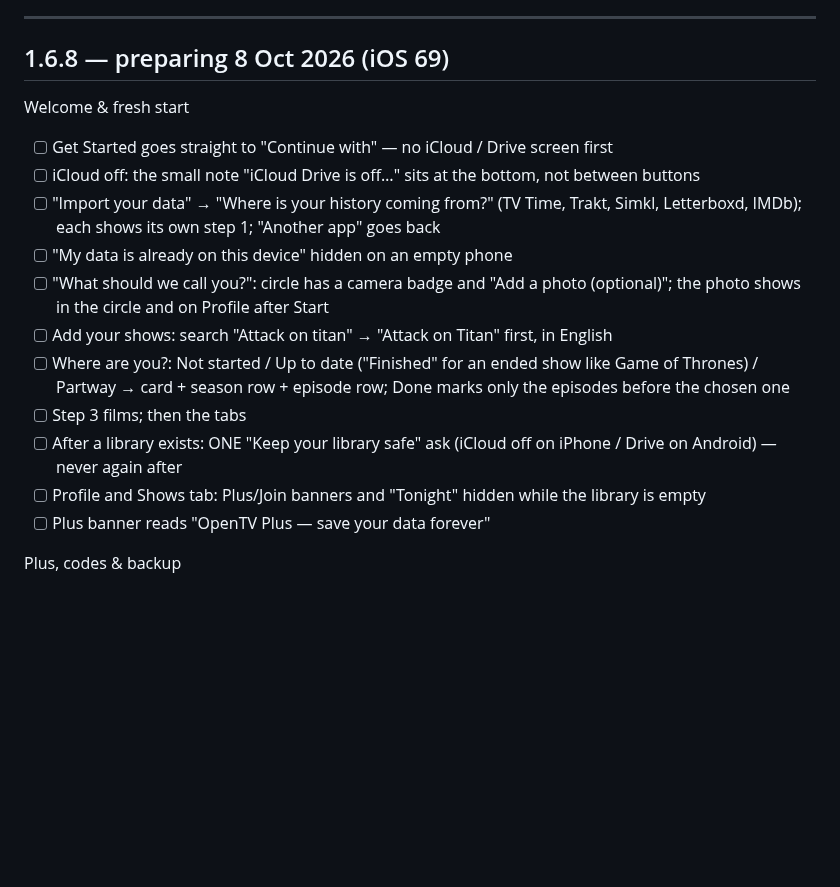
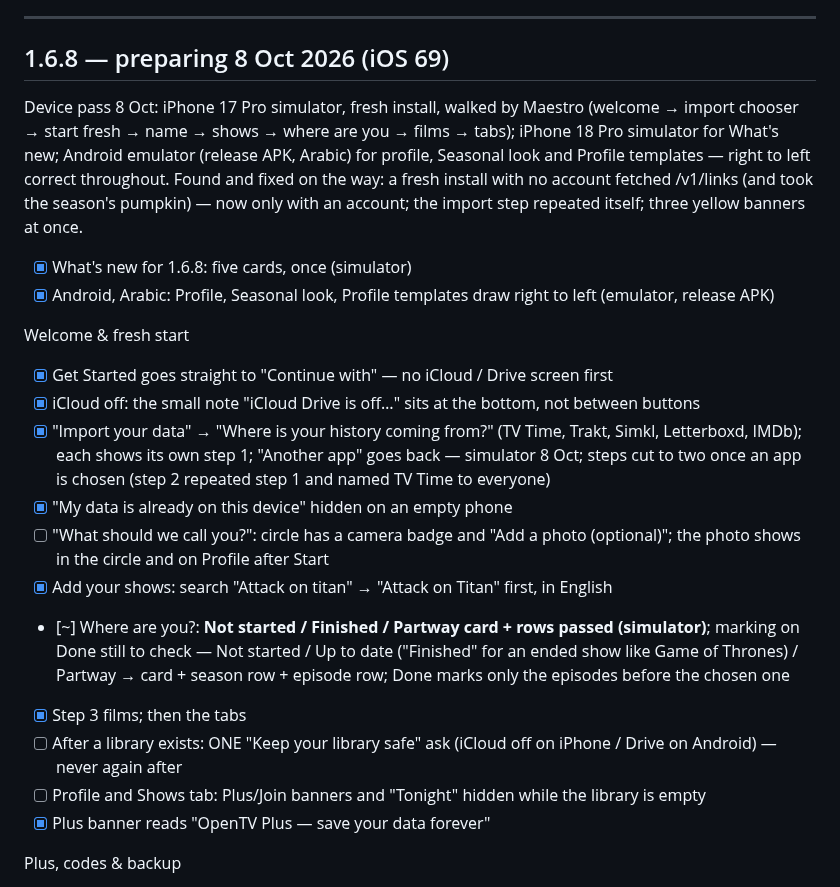
Before and after one commit to mahmoodbashar08/opentv-app, a Markdown page: RELEASE-TESTS.md, the part around the change. Drawn GitHub-style; blank space fills up the shorter version.

Commit message:
Release tests: 8 Oct device pass
Co-Authored-By: Claude Opus 5.5 <noreply@anthropic.com>

```diff
--- a/RELEASE-TESTS.md
+++ b/RELEASE-TESTS.md
@@ -14,18 +14,28 @@ failure written next to it, not in a commit message.
 
 ## 1.6.8 — preparing 8 Oct 2026 (iOS 69)
 
+Device pass 8 Oct: iPhone 17 Pro simulator, fresh install, walked by Maestro
+(welcome → import chooser → start fresh → name → shows → where are you →
+films → tabs); iPhone 18 Pro simulator for What's new; Android emulator
+(release APK, Arabic) for profile, Seasonal look and Profile templates —
+right to left correct throughout. Found and fixed on the way: a fresh install
+with no account fetched /v1/links (and took the season's pumpkin) — now only
+with an account; the import step repeated itself; three yellow banners at once.
+- [x] What's new for 1.6.8: five cards, once (simulator)
+- [x] Android, Arabic: Profile, Seasonal look, Profile templates draw right to left (emulator, release APK)
+
 Welcome & fresh start
-- [ ] Get Started goes straight to "Continue with" — no iCloud / Drive screen first
-- [ ] iCloud off: the small note "iCloud Drive is off…" sits at the bottom, not between buttons
-- [ ] "Import your data" → "Where is your history coming from?" (TV Time, Trakt, Simkl, Letterboxd, IMDb); each shows its own step 1; "Another app" goes back
-- [ ] "My data is already on this device" hidden on an empty phone
+- [x] Get Started goes straight to "Continue with" — no iCloud / Drive screen first
+- [x] iCloud off: the small note "iCloud Drive is off…" sits at the bottom, not between buttons
+- [x] "Import your data" → "Where is your history coming from?" (TV Time, Trakt, Simkl, Letterboxd, IMDb); each shows its own step 1; "Another app" goes back — simulator 8 Oct; steps cut to two once an app is chosen (step 2 repeated step 1 and named TV Time to everyone)
+- [x] "My data is already on this device" hidden on an empty phone
 - [ ] "What should we call you?": circle has a camera badge and "Add a photo (optional)"; the photo shows in the circle and on Profile after Start
-- [ ] Add your shows: search "Attack on titan" → "Attack on Titan" first, in English
-- [ ] Where are you?: Not started / Up to date ("Finished" for an ended show like Game of Thrones) / Partway → card + season row + episode row; Done marks only the episodes before the chosen one
-- [ ] Step 3 films; then the tabs
+- [x] Add your shows: search "Attack on titan" → "Attack on Titan" first, in English
+- [~] Where are you?: **Not started / Finished / Partway card + rows passed (simulator)**; marking on Done still to check — Not started / Up to date ("Finished" for an ended show like Game of Thrones) / Partway → card + season row + episode row; Done marks only the episodes before the chosen one
+- [x] Step 3 films; then the tabs
 - [ ] After a library exists: ONE "Keep your library safe" ask (iCloud off on iPhone / Drive on Android) — never again after
 - [ ] Profile and Shows tab: Plus/Join banners and "Tonight" hidden while the library is empty
-- [ ] Plus banner reads "OpenTV Plus — save your data forever"
+- [x] Plus banner reads "OpenTV Plus — save your data forever"
 
 Plus, codes & backup
 - [ ] Paywall "Have a code?": iPhone → type ENBETA → Apply opens Apple's redeem sheet with the code; Android ENBETA shows both plans at half price (don't finish the purchase)
```
